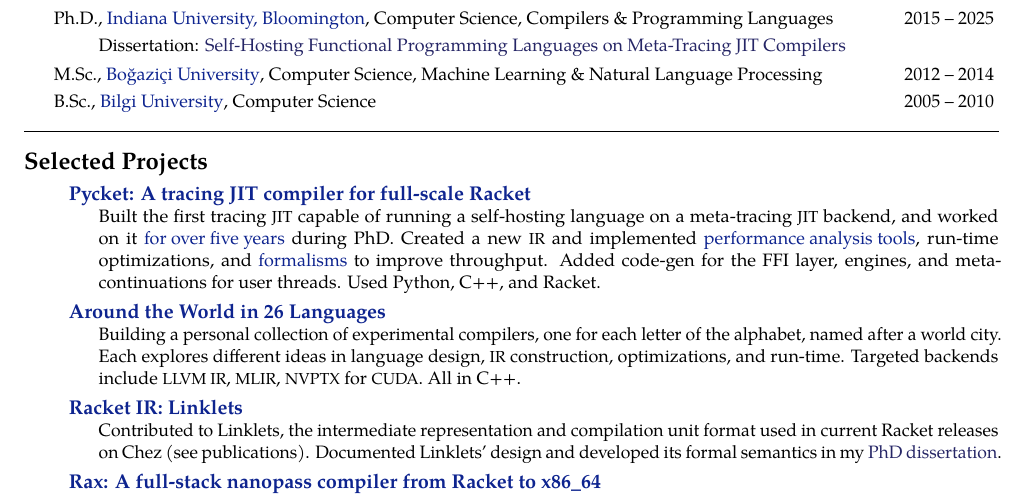
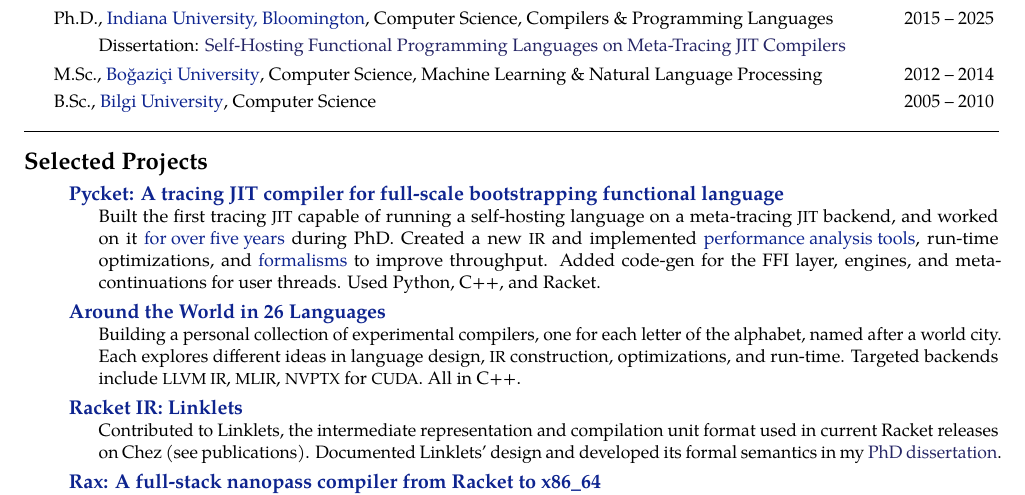
Before and after one commit to cderici/resume, a LaTeX document (pl.tex, which reads src/projects/pycket.tex): part of page 1 of 2, cut so that both start at the same text. Compiled offline with pdfLaTeX.

Commit message:
update(project): name for Pycket

```diff
--- a/src/projects/pycket.tex
+++ b/src/projects/pycket.tex
@@ -3,7 +3,7 @@
 {} {
 \vspace{-0.4cm}
 \headedsubsection % Job title entry for the current employer
-{\myhref{http://github.com/pycket/pycket}{Pycket: A tracing \textsc{JIT} compiler for full-scale Racket}}
+{\myhref{http://github.com/pycket/pycket}{Pycket: A tracing \textsc{JIT} compiler for full-scale bootstrapping functional language}}
 {}
 {\small\bodytext{
 
```
